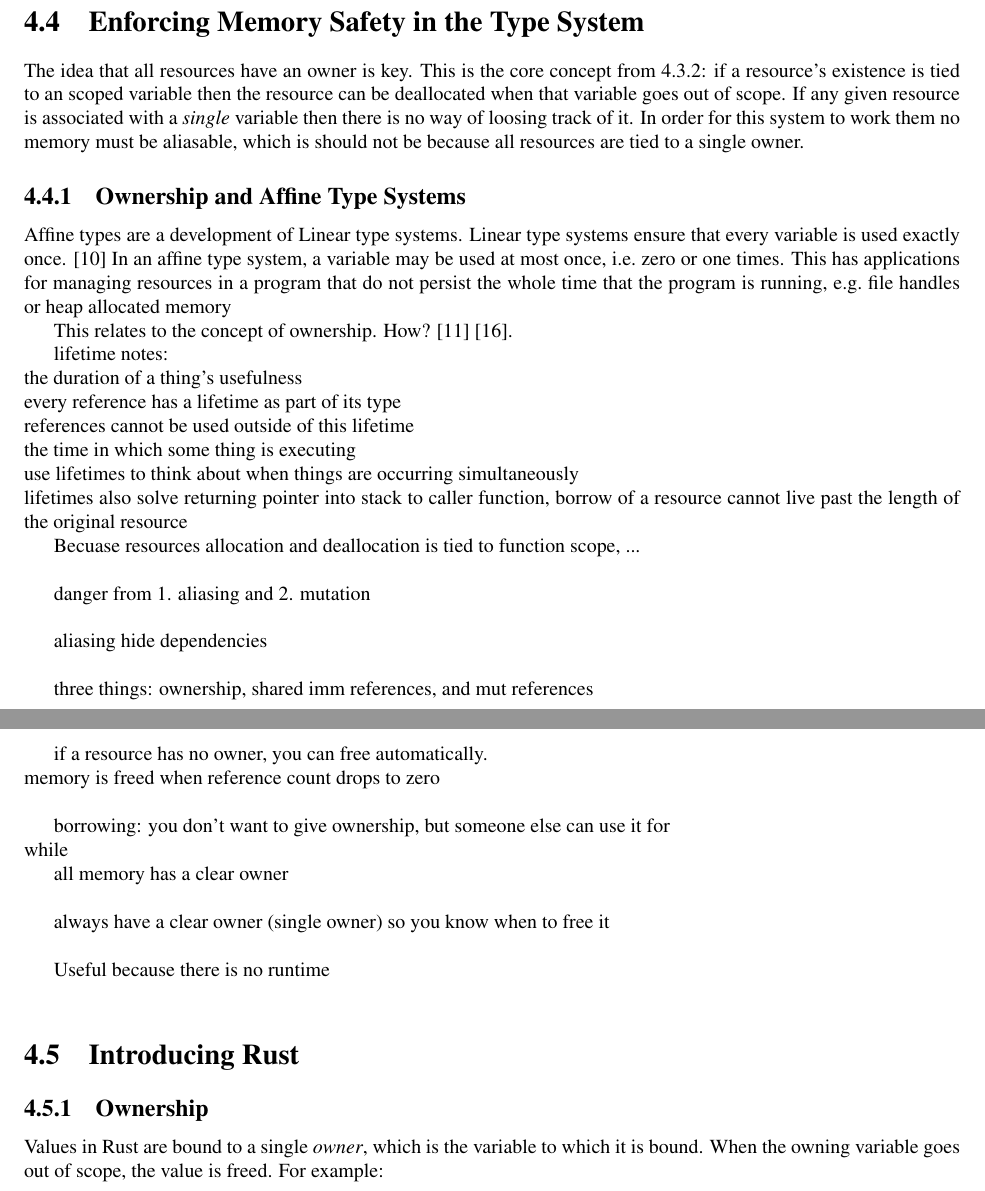
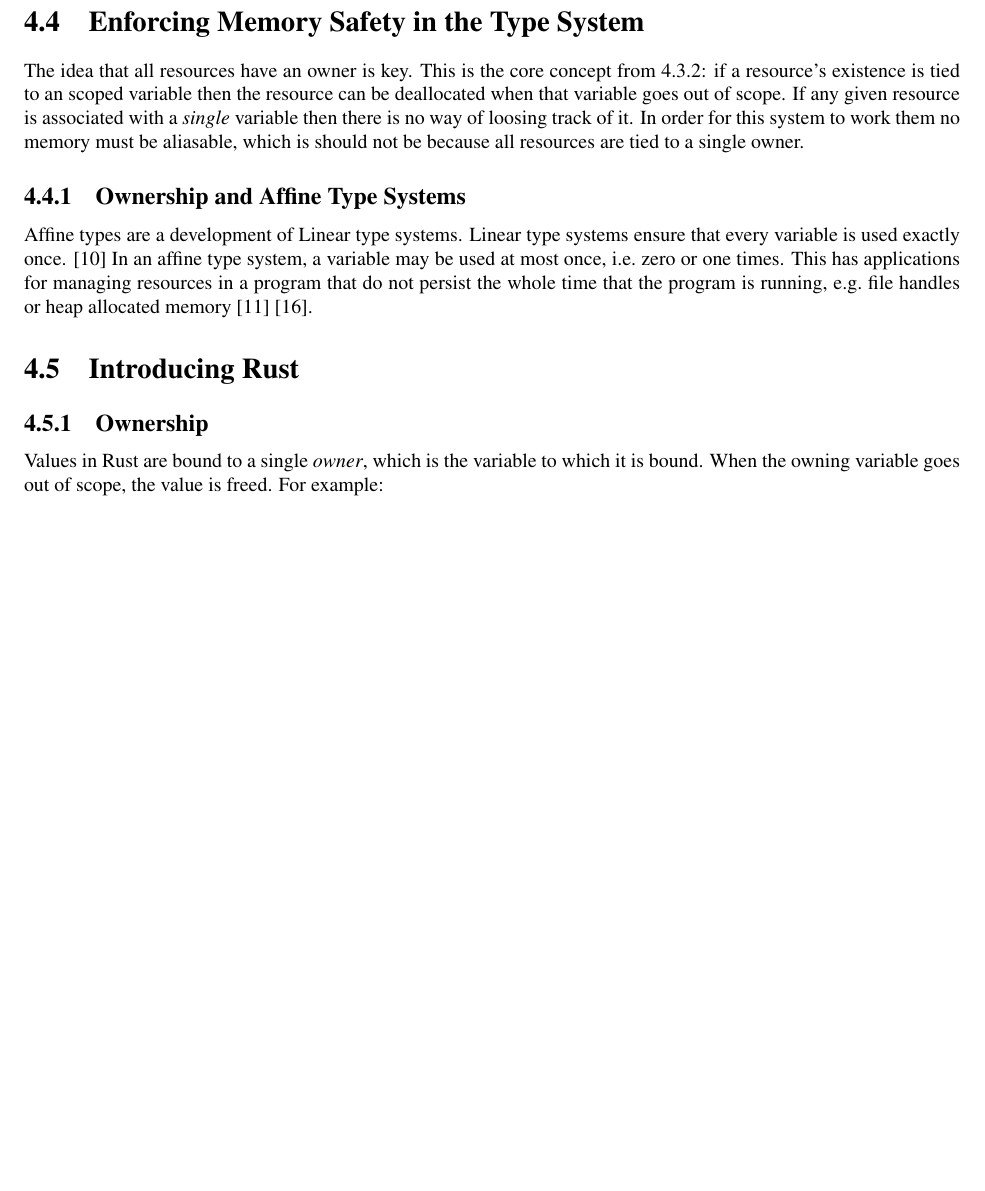
Before and after one commit to felixgb/fyp-report, a LaTeX thesis (fyp.tex, which reads tex/memory.tex): two parts of pages 18 and 19 of 40 before the commit and part of page 18 of 39 after it, the two joined at a grey line, cut so that both start at the same text, the shorter picture padded with empty space. Compiled offline with pdfLaTeX.

Commit message:
final commit

```diff
--- a/tex/memory.tex
+++ b/tex/memory.tex
@@ -236,39 +236,39 @@ ensure that every variable is used exactly once. \cite{ownership} In an affine t
 variable may be used at most once, i.e.\ zero or one times. This has
 applications for managing resources in a program that do not persist the whole
 time that the program is running, e.g.\ file handles or heap allocated memory
-
-This relates to the concept of ownership. How?
 \cite{attapl} \cite{tovAffine}.
 
-lifetime notes: \\
-the duration of a thing's usefulness \\
-every reference has a lifetime as part of its type \\
-references cannot be used outside of this lifetime \\
-the time in which some thing is executing \\
-use lifetimes to think about when things are occurring simultaneously \\
-lifetimes also solve returning pointer into stack to caller function,
-borrow of a resource cannot live past the length of the original resource
-
-Becuase resources allocation and deallocation is tied to function scope, ... \\
-
-danger from 1. aliasing and 2. mutation \\
-
-aliasing hide dependencies \\
-
-three things: ownership, shared imm references, and mut references \\
-
-if a resource has no owner, you can free automatically. \\
-memory is freed when reference count drops to zero \\
-
-borrowing: you don't want to give ownership, but someone else can use it for \\
-while
-
-all memory has a clear owner \\
-
-always have a clear owner (single owner) so you know when to free it \\
-
-Useful because there is no runtime \\
-
+%This relates to the concept of ownership. How?
+%
+%lifetime notes: \\
+%the duration of a thing's usefulness \\
+%every reference has a lifetime as part of its type \\
+%references cannot be used outside of this lifetime \\
+%the time in which some thing is executing \\
+%use lifetimes to think about when things are occurring simultaneously \\
+%lifetimes also solve returning pointer into stack to caller function,
+%borrow of a resource cannot live past the length of the original resource
+%
+%Becuase resources allocation and deallocation is tied to function scope, ... \\
+%
+%danger from 1. aliasing and 2. mutation \\
+%
+%aliasing hide dependencies \\
+%
+%three things: ownership, shared imm references, and mut references \\
+%
+%if a resource has no owner, you can free automatically. \\
+%memory is freed when reference count drops to zero \\
+%
+%borrowing: you don't want to give ownership, but someone else can use it for \\
+%while
+%
+%all memory has a clear owner \\
+%
+%always have a clear owner (single owner) so you know when to free it \\
+%
+%Useful because there is no runtime \\
+%
 \section{Introducing Rust}
 
 \subsection{Ownership}\label{sec:regions}
```
Also changed, not shown: fyp.tex (+1 -1 lines), tex/formal.tex (+8 -8 lines), tex/impl.tex (+3 -2 lines), tex/poly.tex (+1 -1 lines).
